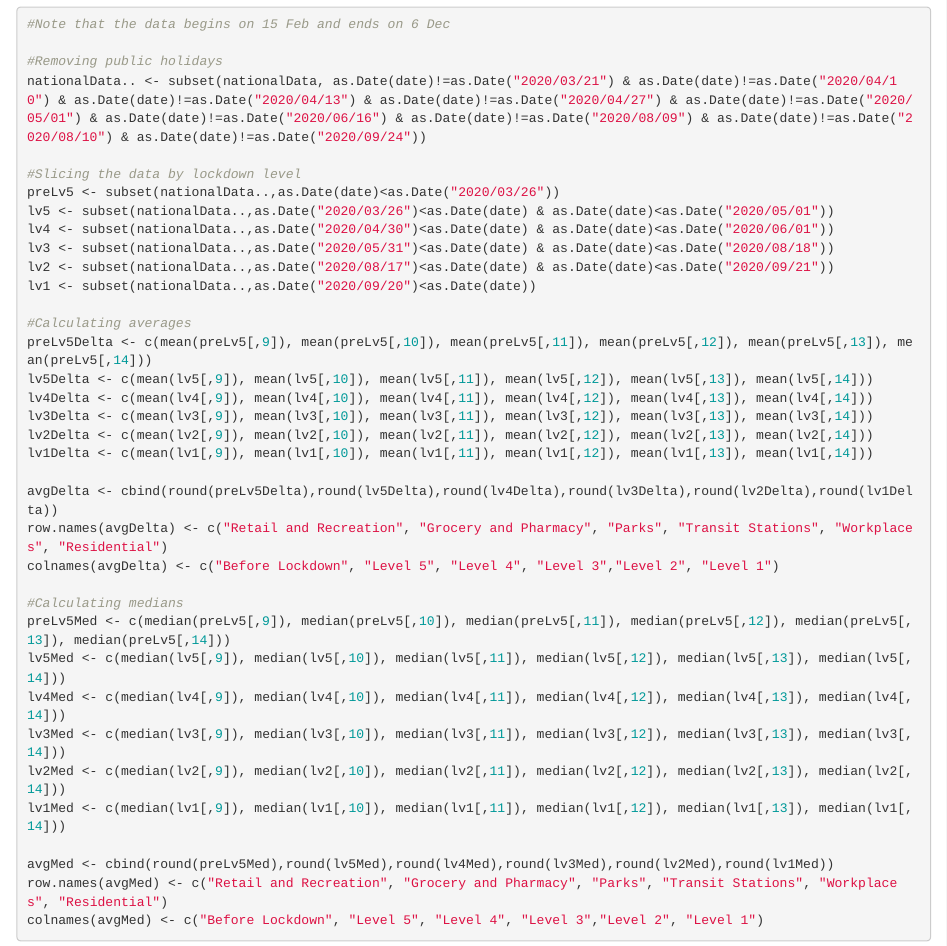
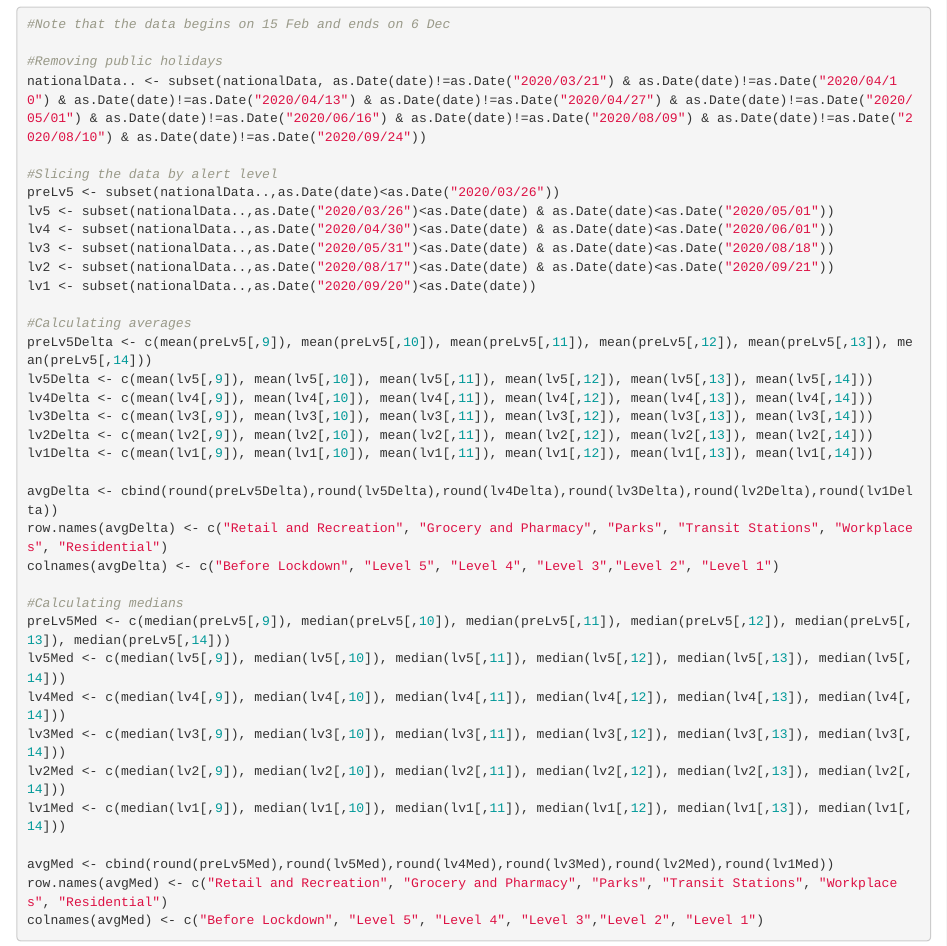
Before and after one commit to ValentineChisango/SouthAfrica_Mobility, an R Markdown document (SouthAfrica_Mobility.Rmd): the page in a window 1100 px wide, from 520 px down. Rendered offline with R 4.5, knitr and Pandoc, with nearby package versions; some code elsewhere in the file could not run offline.

Commit message:
Update SouthAfrica_Mobility.Rmd

```diff
--- a/SouthAfrica_Mobility.Rmd
+++ b/SouthAfrica_Mobility.Rmd
@@ -158,7 +158,7 @@ anim_save("grocery_and_pharma.gif")
 #Removing public holidays
 nationalData.. <- subset(nationalData, as.Date(date)!=as.Date("2020/03/21") & as.Date(date)!=as.Date("2020/04/10") & as.Date(date)!=as.Date("2020/04/13") & as.Date(date)!=as.Date("2020/04/27") & as.Date(date)!=as.Date("2020/05/01") & as.Date(date)!=as.Date("2020/06/16") & as.Date(date)!=as.Date("2020/08/09") & as.Date(date)!=as.Date("2020/08/10") & as.Date(date)!=as.Date("2020/09/24"))
 
-#Slicing the data by lockdown level
+#Slicing the data by alert level
 preLv5 <- subset(nationalData..,as.Date(date)<as.Date("2020/03/26"))
 lv5 <- subset(nationalData..,as.Date("2020/03/26")<as.Date(date) & as.Date(date)<as.Date("2020/05/01"))
 lv4 <- subset(nationalData..,as.Date("2020/04/30")<as.Date(date) & as.Date(date)<as.Date("2020/06/01"))
```
